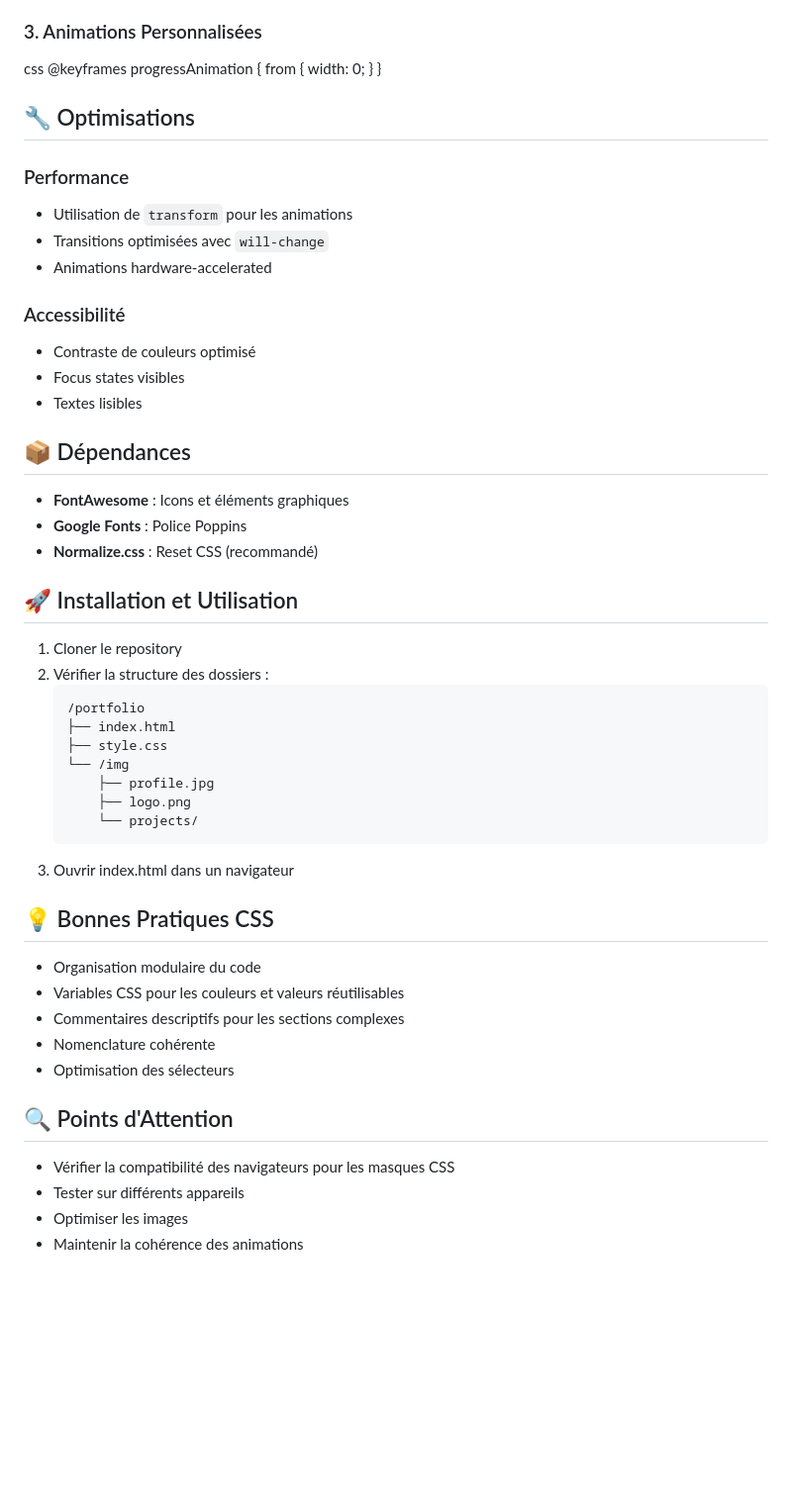
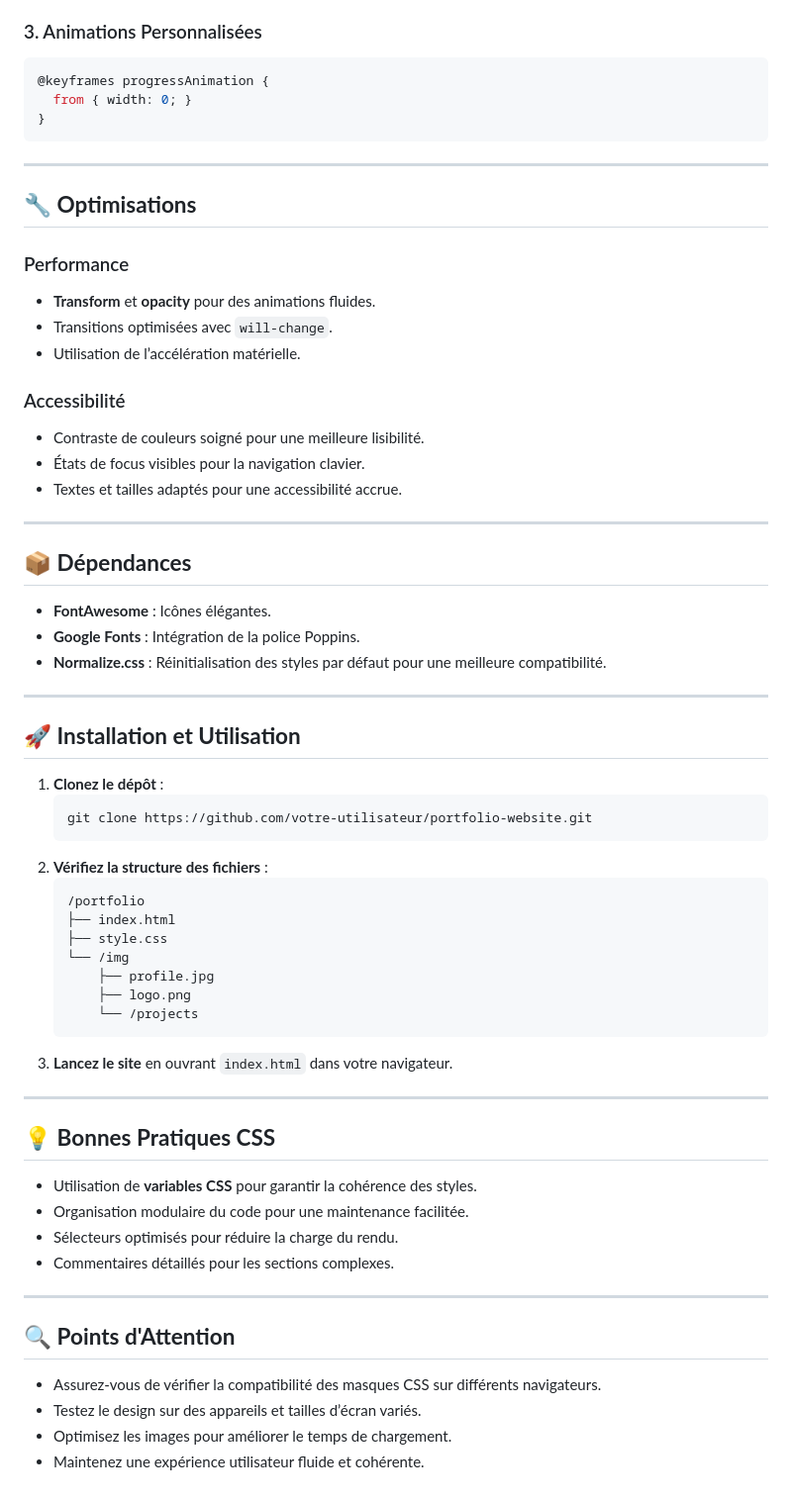
Before and after one commit to Djouaka-kelefack-lionel/portfolio.top, a Markdown page: README.md, the part around the change printed below. Shown: that part at 99% size. Drawn GitHub-style; blank space fills up the shorter version.

````diff
--- a/README.md
+++ b/README.md
@@ -189,36 +178,42 @@ inset: 0;
 
 ### 3. Animations Personnalisées
+```css
+@keyframes progressAnimation {
+  from { width: 0; }
+}
+```
 
+---
 
-css
-@keyframes progressAnimation {
-from { width: 0; }
-}
-
-
-
-## 🔧 Optimisations
+## 🔧 **Optimisations**
 
 ### Performance
-- Utilisation de `transform` pour les animations
-- Transitions optimisées avec `will-change`
-- Animations hardware-accelerated
+- **Transform** et **opacity** pour des animations fluides.
+- Transitions optimisées avec `will-change`.
+- Utilisation de l’accélération matérielle.
 
 ### Accessibilité
-- Contraste de couleurs optimisé
-- Focus states visibles
-- Textes lisibles
+- Contraste de couleurs soigné pour une meilleure lisibilité.
+- États de focus visibles pour la navigation clavier.
+- Textes et tailles adaptés pour une accessibilité accrue.
 
-## 📦 Dépendances
+---
 
-- **FontAwesome** : Icons et éléments graphiques
-- **Google Fonts** : Police Poppins
-- **Normalize.css** : Reset CSS (recommandé)
+## 📦 **Dépendances**
 
-## 🚀 Installation et Utilisation
+- **FontAwesome** : Icônes élégantes.
+- **Google Fonts** : Intégration de la police Poppins.
+- **Normalize.css** : Réinitialisation des styles par défaut pour une meilleure compatibilité.
 
-1. Cloner le repository
-2. Vérifier la structure des dossiers :
+---
+
+## 🚀 **Installation et Utilisation**
+
+1. **Clonez le dépôt** :
+   ```bash
+   git clone https://github.com/votre-utilisateur/portfolio-website.git
+   ```
+2. **Vérifiez la structure des fichiers** :
    ```
    /portfolio
    ├── index.html
@@ -226,21 +221,24 @@ from { width: 0; }
    └── /img
        ├── profile.jpg
        ├── logo.png
-       └── projects/
+       └── /projects
    ```
-3. Ouvrir index.html dans un navigateur
+3. **Lancez le site** en ouvrant `index.html` dans votre navigateur.
 
-## 💡 Bonnes Pratiques CSS
+---
 
-- Organisation modulaire du code
-- Variables CSS pour les couleurs et valeurs réutilisables
-- Commentaires descriptifs pour les sections complexes
-- Nomenclature cohérente
-- Optimisation des sélecteurs
+## 💡 **Bonnes Pratiques CSS**
 
-## 🔍 Points d'Attention
+- Utilisation de **variables CSS** pour garantir la cohérence des styles.
+- Organisation modulaire du code pour une maintenance facilitée.
+- Sélecteurs optimisés pour réduire la charge du rendu.
+- Commentaires détaillés pour les sections complexes.
 
-- Vérifier la compatibilité des navigateurs pour les masques CSS
-- Tester sur différents appareils
-- Optimiser les images
-- Maintenir la cohérence des animations
+---
+
+## 🔍 **Points d'Attention**
+
+- Assurez-vous de vérifier la compatibilité des masques CSS sur différents navigateurs.
+- Testez le design sur des appareils et tailles d’écran variés.
+- Optimisez les images pour améliorer le temps de chargement.
+- Maintenez une expérience utilisateur fluide et cohérente.
````
Also changed, not shown: other parts of README.md (+112 -123 lines).
